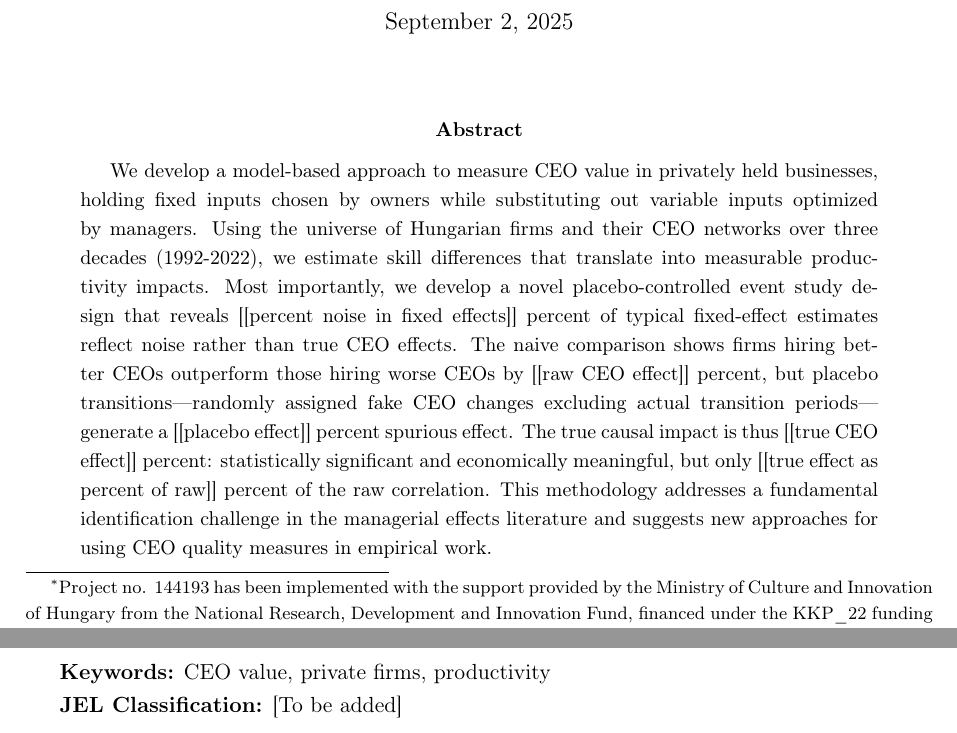
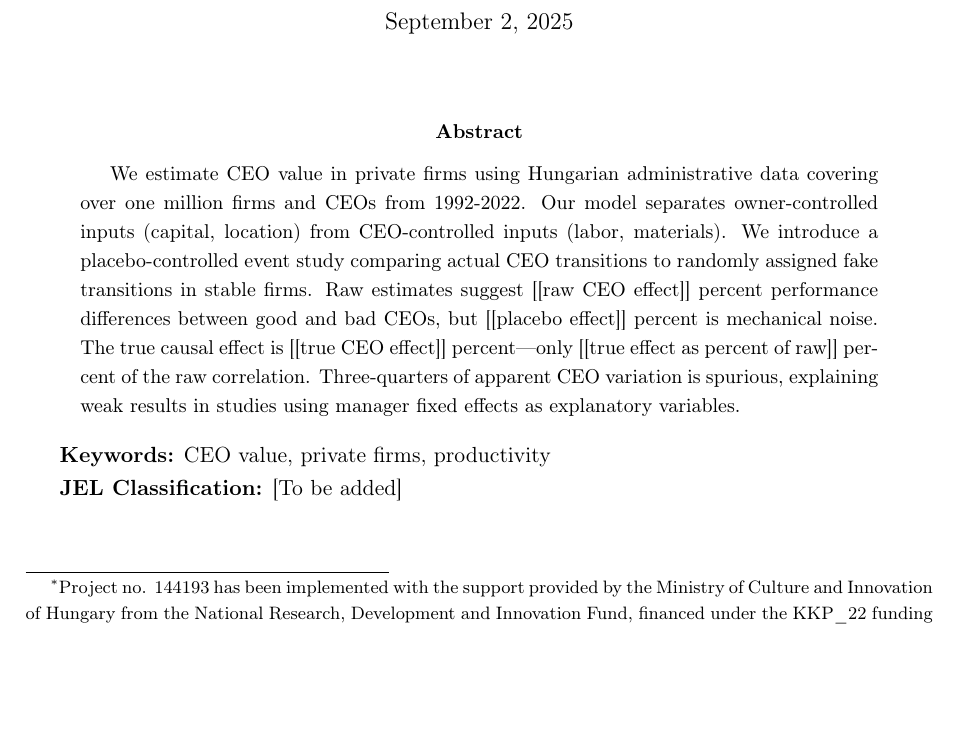
Before and after one commit to korenmiklos/ceo-value, a LaTeX paper (output/paper.tex): two parts of pages 1 and 2 of 19 before the commit and part of page 1 of 18 after it, the two joined at a grey line, cut so that both start at the same text, the shorter picture padded with empty space. Compiled offline with pdfLaTeX.

Commit message:
rewrite the abstract. exactly 100 words.

```diff
--- a/output/paper.tex
+++ b/output/paper.tex
@@ -34,7 +34,7 @@
 \maketitle
 
 \begin{abstract}
-We develop a model-based approach to measure CEO value in privately held businesses, holding fixed inputs chosen by owners while substituting out variable inputs optimized by managers. Using the universe of Hungarian firms and their CEO networks over three decades (1992-2022), we estimate skill differences that translate into measurable productivity impacts. Most importantly, we develop a novel placebo-controlled event study design that reveals [[percent noise in fixed effects]] percent of typical fixed-effect estimates reflect noise rather than true CEO effects. The naive comparison shows firms hiring better CEOs outperform those hiring worse CEOs by [[raw CEO effect]] percent, but placebo transitions---randomly assigned fake CEO changes excluding actual transition periods---generate a [[placebo effect]] percent spurious effect. The true causal impact is thus [[true CEO effect]] percent: statistically significant and economically meaningful, but only [[true effect as percent of raw]] percent of the raw correlation. This methodology addresses a fundamental identification challenge in the managerial effects literature and suggests new approaches for using CEO quality measures in empirical work.
+We estimate CEO value in private firms using Hungarian administrative data covering over one million firms and CEOs from 1992-2022. Our model separates owner-controlled inputs (capital, location) from CEO-controlled inputs (labor, materials). We introduce a placebo-controlled event study comparing actual CEO transitions to randomly assigned fake transitions in stable firms. Raw estimates suggest [[raw CEO effect]] percent performance differences between good and bad CEOs, but [[placebo effect]] percent is mechanical noise. The true causal effect is [[true CEO effect]] percent—only [[true effect as percent of raw]] percent of the raw correlation. Three-quarters of apparent CEO variation is spurious, explaining weak results in studies using manager fixed effects as explanatory variables.
 \end{abstract}
 
 \textbf{Keywords:} CEO value, private firms, productivity
```
Also changed, not shown: output/paper.pdf.
